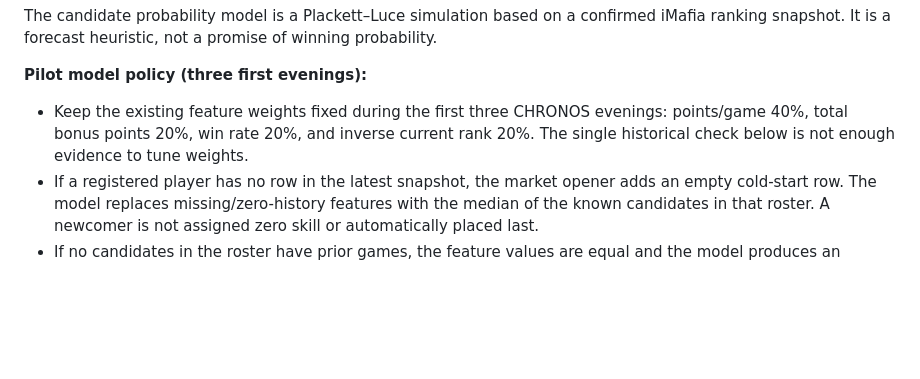
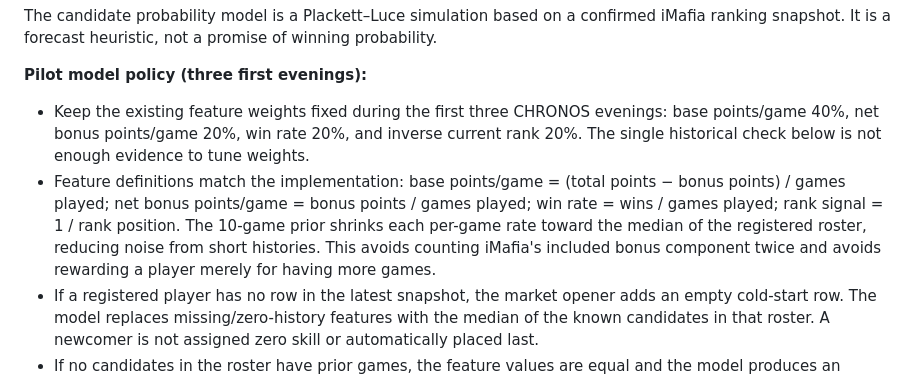
Before and after one commit to denysolshanskiy-hue/mafia-bot, a Markdown page: mafia_bot/CHRONOS_ECONOMY.md, the part around the change. GitHub-like rendering; blank space fills up the shorter version.

Commit message:
Clarify CHRONOS prediction feature normalization

```diff
--- a/mafia_bot/CHRONOS_ECONOMY.md
+++ b/mafia_bot/CHRONOS_ECONOMY.md
@@ -112,7 +112,8 @@ Limits:
 The candidate probability model is a Plackett–Luce simulation based on a confirmed iMafia ranking snapshot. It is a forecast heuristic, not a promise of winning probability.
 
 **Pilot model policy (three first evenings):**
-- Keep the existing feature weights fixed during the first three CHRONOS evenings: points/game 40%, total bonus points 20%, win rate 20%, and inverse current rank 20%. The single historical check below is not enough evidence to tune weights.
+- Keep the existing feature weights fixed during the first three CHRONOS evenings: base points/game 40%, net bonus points/game 20%, win rate 20%, and inverse current rank 20%. The single historical check below is not enough evidence to tune weights.
+- Feature definitions match the implementation: base points/game = (total points − bonus points) / games played; net bonus points/game = bonus points / games played; win rate = wins / games played; rank signal = 1 / rank position. The 10-game prior shrinks each per-game rate toward the median of the registered roster, reducing noise from short histories. This avoids counting iMafia's included bonus component twice and avoids rewarding a player merely for having more games.
 - If a registered player has no row in the latest snapshot, the market opener adds an empty cold-start row. The model replaces missing/zero-history features with the median of the known candidates in that roster. A newcomer is not assigned zero skill or automatically placed last.
 - If no candidates in the roster have prior games, the feature values are equal and the model produces an approximately uniform forecast.
 - Candidate probabilities and rewards remain frozen when markets open. Model changes apply only to future markets; never recalculate a forecast using post-event data.
```
